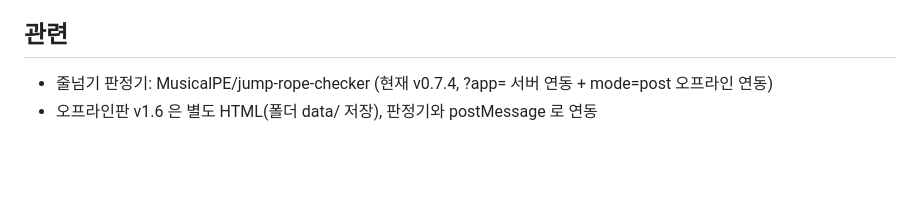
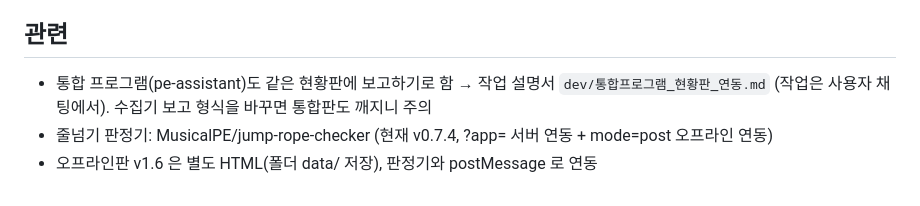
Before and after one commit to MusicalPE/jumprope, a Markdown page: dev/HANDOFF.md, the part around the change. Drawn GitHub-style; blank space fills up the shorter version.

Commit message:
통합 프로그램 현황판 연동 작업 설명서
Co-Authored-By: Claude Opus 5.5 <noreply@anthropic.com>
Claude-Session: https://claude.ai/code/session_01QvhckVXGCCz5pwaxtY5PrZ

```diff
--- a/dev/HANDOFF.md
+++ b/dev/HANDOFF.md
@@ -50,5 +50,6 @@ python3 test_site.py                              # playwright 전체 흐름 시
   - 설명서 원본 `share/manual.html` (그림 `share/img/`), PDF 는 playwright page.pdf 로 만듦
 
 ## 관련
+- 통합 프로그램(pe-assistant)도 같은 현황판에 보고하기로 함 → 작업 설명서 `dev/통합프로그램_현황판_연동.md` (작업은 사용자 채팅에서). 수집기 보고 형식을 바꾸면 통합판도 깨지니 주의
 - 줄넘기 판정기: MusicalPE/jump-rope-checker (현재 v0.7.4, ?app= 서버 연동 + mode=post 오프라인 연동)
 - 오프라인판 v1.6 은 별도 HTML(폴더 data/ 저장), 판정기와 postMessage 로 연동
```
Also changed, not shown: dev/통합프로그램_현황판_연동.md (added, +142 -0 lines).
